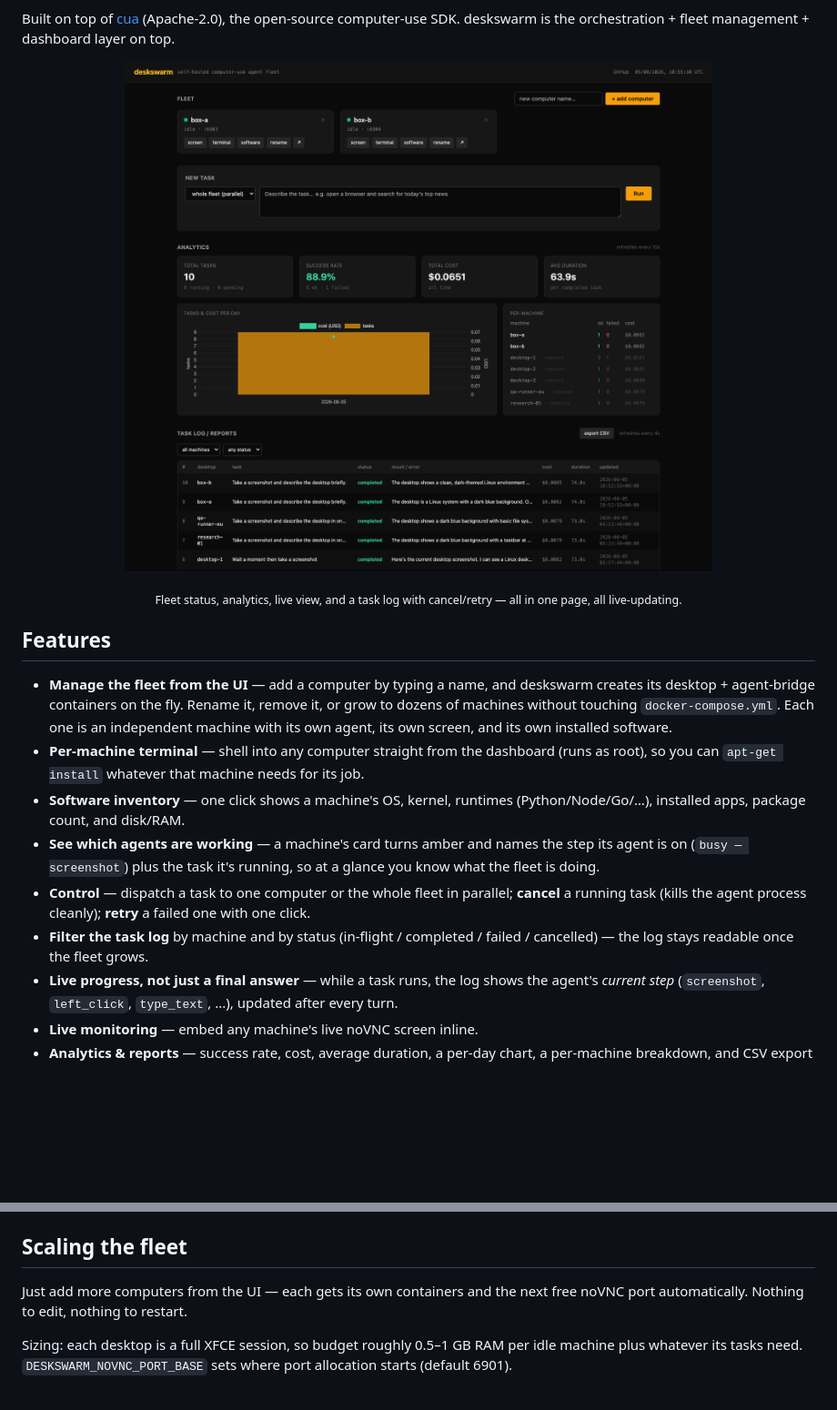
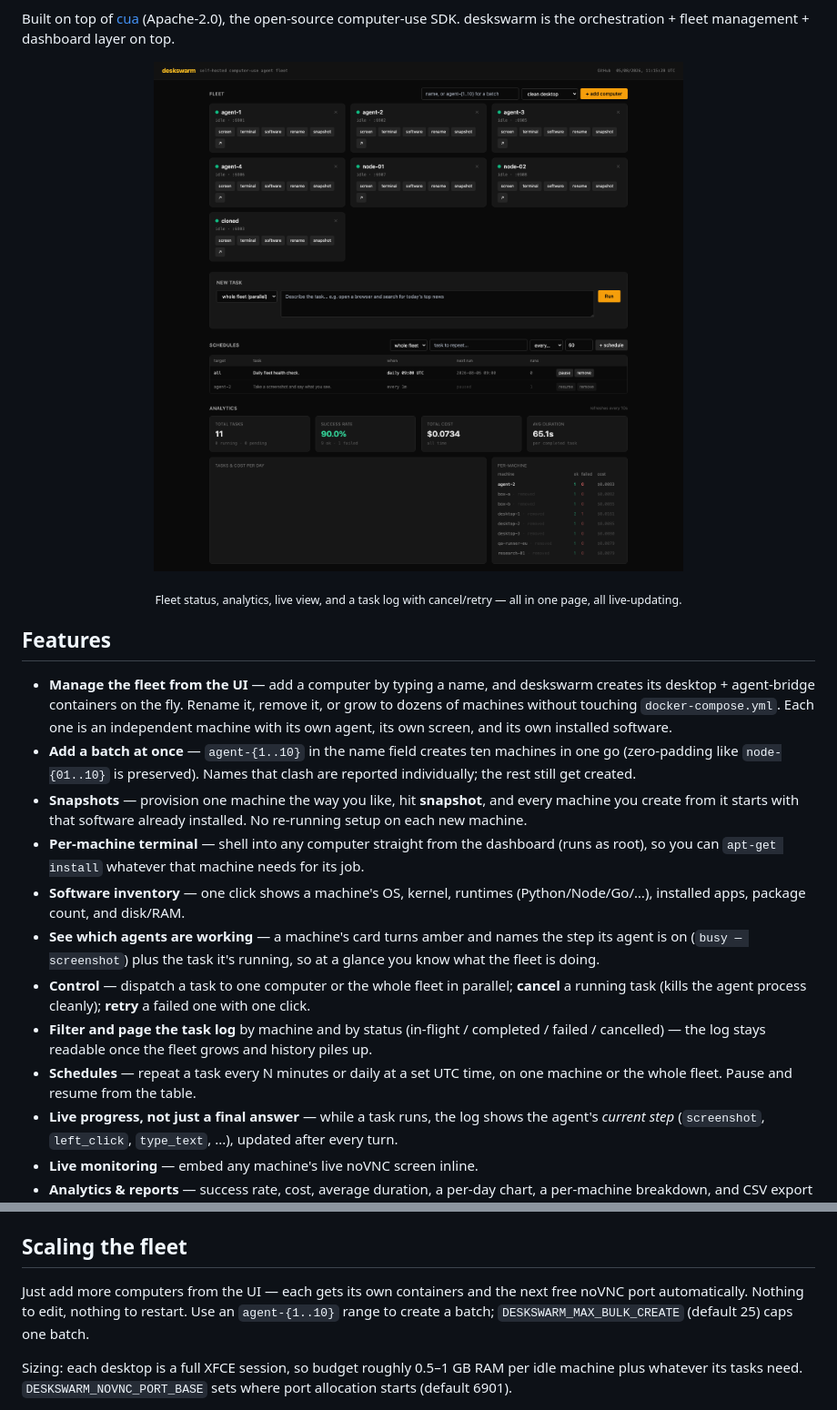
Before and after one commit to ahmedvnabil/deskswarm, a Markdown page: README.md, 2 parts joined by grey strips. Shown at 91% size. GitHub-like rendering; pictures changed too: docs/screenshots/dashboard.png; blank space fills up the shorter version.

```diff
--- a/README.md
+++ b/README.md
@@ -32,6 +32,12 @@ management + dashboard layer on top.
   Rename it, remove it, or grow to dozens of machines without touching
   `docker-compose.yml`. Each one is an independent machine with its own
   agent, its own screen, and its own installed software.
+- **Add a batch at once** — `agent-{1..10}` in the name field creates ten
+  machines in one go (zero-padding like `node-{01..10}` is preserved). Names
+  that clash are reported individually; the rest still get created.
+- **Snapshots** — provision one machine the way you like, hit **snapshot**,
+  and every machine you create from it starts with that software already
+  installed. No re-running setup on each new machine.
 - **Per-machine terminal** — shell into any computer straight from the
   dashboard (runs as root), so you can `apt-get install` whatever that
   machine needs for its job.
@@ -43,8 +49,11 @@ management + dashboard layer on top.
 - **Control** — dispatch a task to one computer or the whole fleet in
   parallel; **cancel** a running task (kills the agent process cleanly);
   **retry** a failed one with one click.
-- **Filter the task log** by machine and by status (in-flight / completed /
-  failed / cancelled) — the log stays readable once the fleet grows.
+- **Filter and page the task log** by machine and by status (in-flight /
+  completed / failed / cancelled) — the log stays readable once the fleet
+  grows and history piles up.
+- **Schedules** — repeat a task every N minutes or daily at a set UTC time,
+  on one machine or the whole fleet. Pause and resume from the table.
 - **Live progress, not just a final answer** — while a task runs, the log
   shows the agent's *current step* (`screenshot`, `left_click`, `type_text`,
   ...), updated after every turn.
@@ -162,7 +171,9 @@ package for what's natively supported.
 ## Scaling the fleet
 
 Just add more computers from the UI — each gets its own containers and the
-next free noVNC port automatically. Nothing to edit, nothing to restart.
+next free noVNC port automatically. Nothing to edit, nothing to restart. Use
+an `agent-{1..10}` range to create a batch; `DESKSWARM_MAX_BULK_CREATE`
+(default 25) caps one batch.
 
 Sizing: each desktop is a full XFCE session, so budget roughly 0.5–1 GB RAM
 per idle machine plus whatever its tasks need. `DESKSWARM_NOVNC_PORT_BASE`
```
Also changed, not shown: docs/APIs.md (+88 -3 lines), 8 other files.
